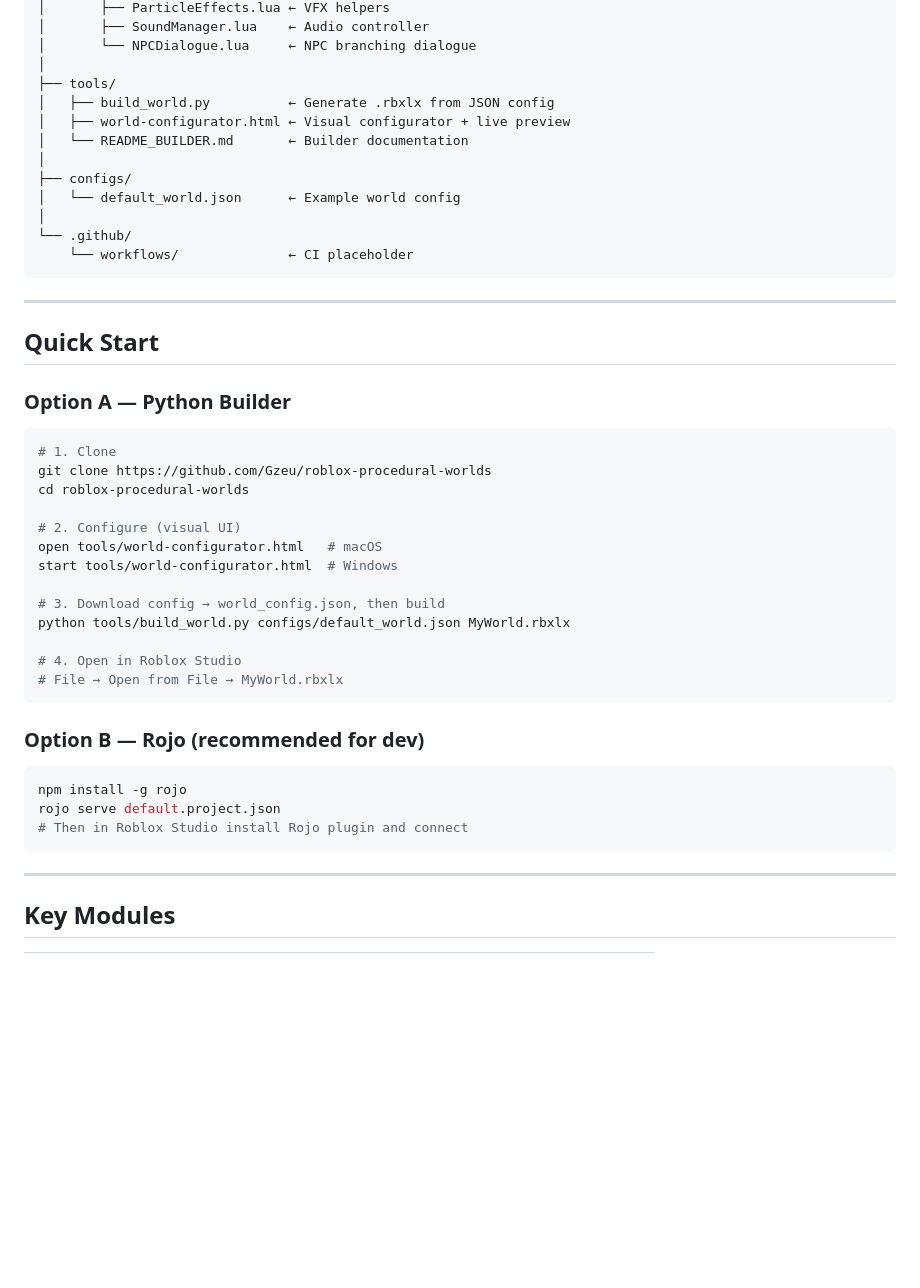
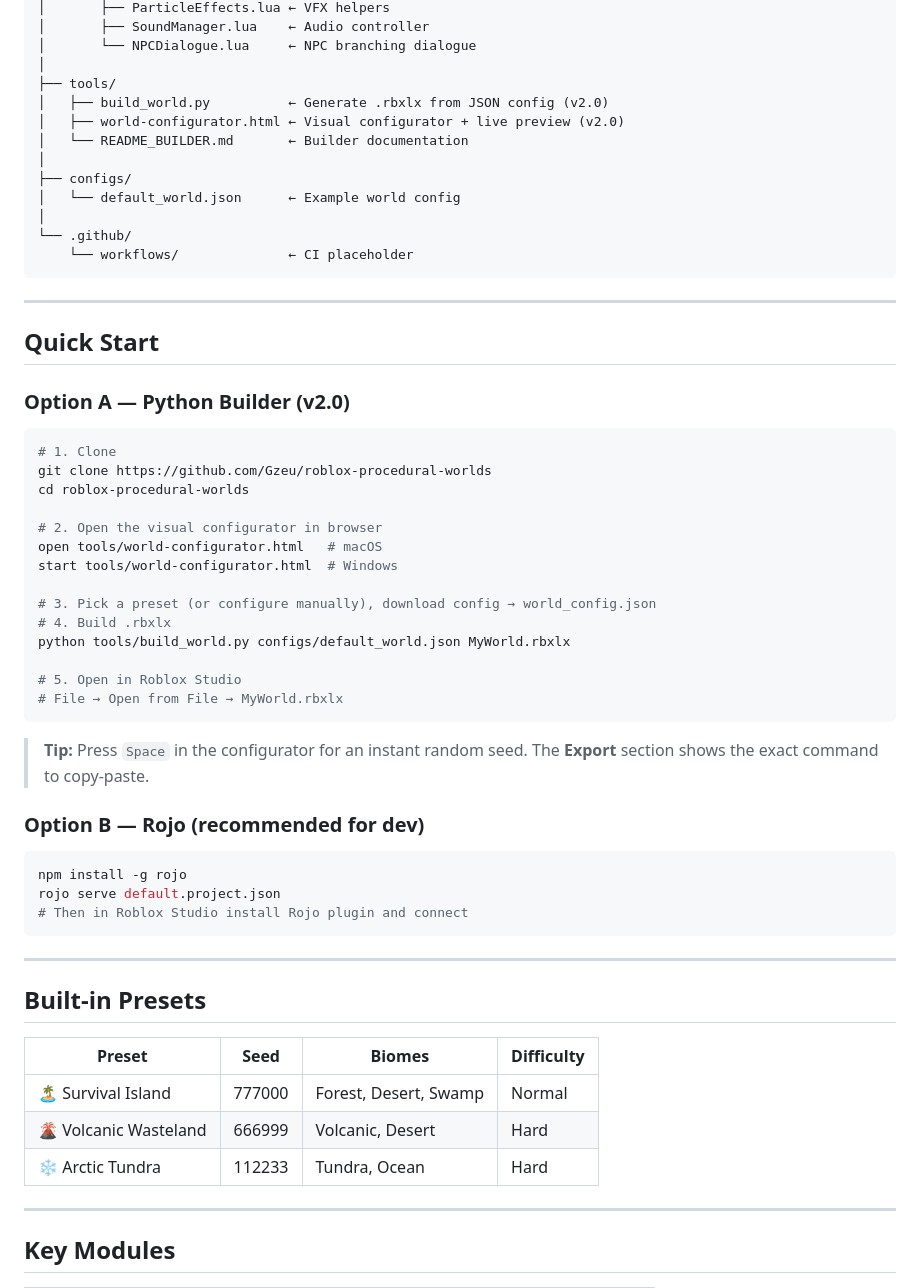
Before and after one commit to Gzeu/roblox-procedural-worlds, a Markdown page: README.md, the part around one of its changes. GitHub-like rendering; blank space fills up the shorter version.

````diff
--- a/README.md
+++ b/README.md
@@ -87,8 +109,8 @@ roblox-procedural-worlds/
 │       └── NPCDialogue.lua     ← NPC branching dialogue
 │
 ├── tools/
-│   ├── build_world.py          ← Generate .rbxlx from JSON config
-│   ├── world-configurator.html ← Visual configurator + live preview
+│   ├── build_world.py          ← Generate .rbxlx from JSON config (v2.0)
+│   ├── world-configurator.html ← Visual configurator + live preview (v2.0)
 │   └── README_BUILDER.md       ← Builder documentation
 │
 ├── configs/
@@ -102,23 +124,26 @@ roblox-procedural-worlds/
 
 ## Quick Start
 
-### Option A — Python Builder
+### Option A — Python Builder (v2.0)
 
 ```bash
 # 1. Clone
 git clone https://github.com/Gzeu/roblox-procedural-worlds
 cd roblox-procedural-worlds
 
-# 2. Configure (visual UI)
+# 2. Open the visual configurator in browser
 open tools/world-configurator.html   # macOS
 start tools/world-configurator.html  # Windows
 
-# 3. Download config → world_config.json, then build
+# 3. Pick a preset (or configure manually), download config → world_config.json
+# 4. Build .rbxlx
 python tools/build_world.py configs/default_world.json MyWorld.rbxlx
 
-# 4. Open in Roblox Studio
+# 5. Open in Roblox Studio
 # File → Open from File → MyWorld.rbxlx
 ```
+
+> **Tip:** Press `Space` in the configurator for an instant random seed. The **Export** section shows the exact command to copy-paste.
 
 ### Option B — Rojo (recommended for dev)
 
@@ -127,6 +152,16 @@ npm install -g rojo
 rojo serve default.project.json
 # Then in Roblox Studio install Rojo plugin and connect
 ```
+
+---
+
+## Built-in Presets
+
+| Preset | Seed | Biomes | Difficulty |
+|--------|------|--------|------------|
+| 🏝️ Survival Island | 777000 | Forest, Desert, Swamp | Normal |
+| 🌋 Volcanic Wasteland | 666999 | Volcanic, Desert | Hard |
+| ❄️ Arctic Tundra | 112233 | Tundra, Ocean | Hard |
 
 ---
 
````
Also changed, not shown: other parts of README.md (+54 -5 lines).
